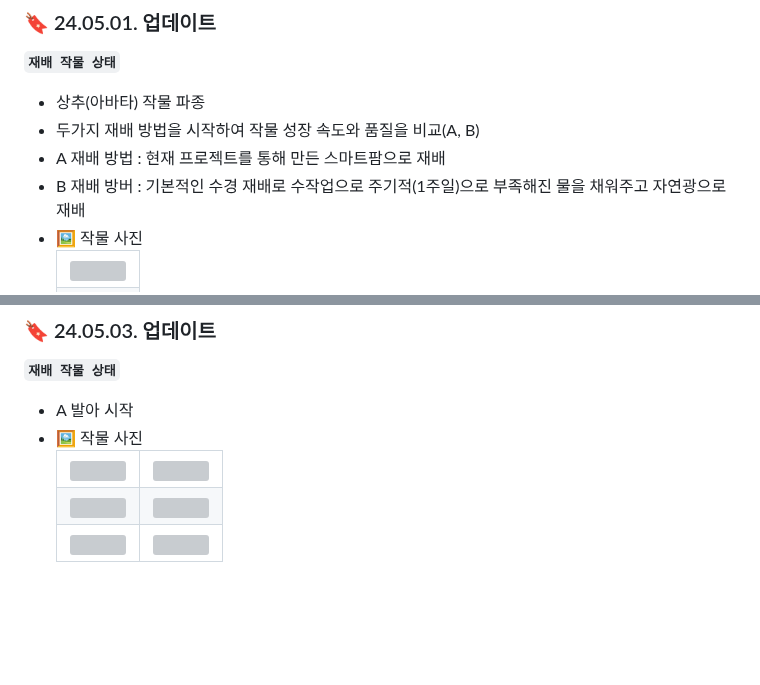
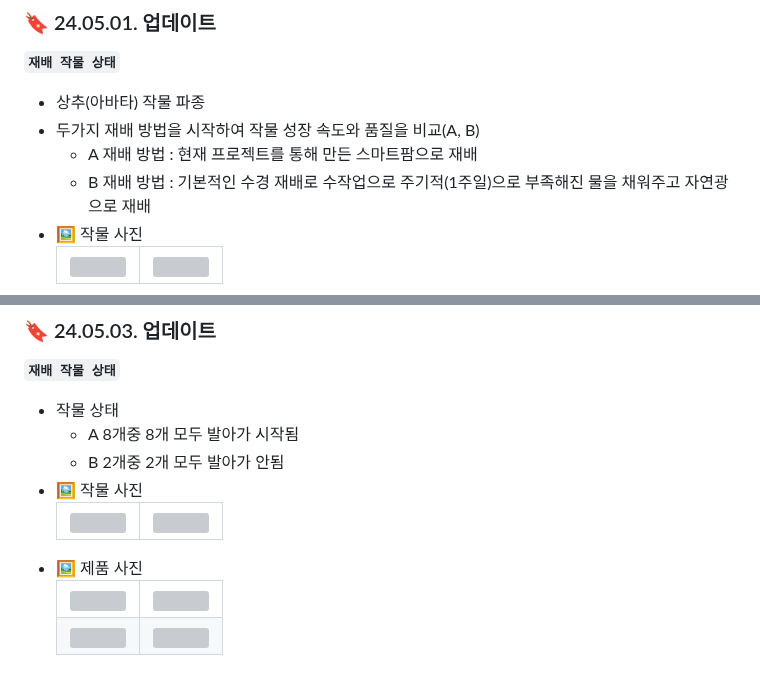
Before and after one commit to TreeNut-KR/JMS_smart_farm, a Markdown page: README.md, 2 parts joined by grey strips. GitHub-like rendering; blank space fills up the shorter version; grey boxes are pictures that could not be loaded.

```diff
--- a/README.md
+++ b/README.md
@@ -146,8 +146,8 @@
 **`재배 작물 상태`**
 - 상추(아바타) 작물 파종
 - 두가지 재배 방법을 시작하여 작물 성장 속도와 품질을 비교(A, B)
- - A 재배 방법 : 현재 프로젝트를 통해 만든 스마트팜으로 재배
- - B 재배 방버 : 기본적인 수경 재배로 수작업으로 주기적(1주일)으로 부족해진 물을 채워주고 자연광으로 재배
+   - A 재배 방법 : 현재 프로젝트를 통해 만든 스마트팜으로 재배
+   - B 재배 방법 : 기본적인 수경 재배로 수작업으로 주기적(1주일)으로 부족해진 물을 채워주고 자연광으로 재배
  - 🖼️ 작물 사진
    <table>
       <tr>
@@ -161,12 +159,17 @@
 
 ### 🔖 24.05.03. 업데이트
 **`재배 작물 상태`**
-- A 발아 시작
+- 작물 상태
+   - A 8개중 8개 모두 발아가 시작됨
+   - B 2개중 2개 모두 발아가 안됨
 - 🖼️ 작물 사진
    <table>
       <tr>
          <td><img src="https://drive.google.com/uc?export=view&id=1D52Ke5YcbvH1cKlbaidLkWEeIWABYzp9" width="100%"></td>
          <td><img src="https://drive.google.com/uc?export=view&id=1CyZcXYlJTh5tjHArPD4hUD7L101XMVCf" width="100%"></td>
       </tr>
+   </table>
+- 🖼️ 제품 사진
+   <table>
       <tr>
          <td><img src="https://drive.google.com/uc?export=view&id=1Cdnrv4Gprt-3BznzD30y0LUolEpiYvBG" width="100%"></td>
```
Also changed, not shown: other parts of README.md (+1 -3 lines).
